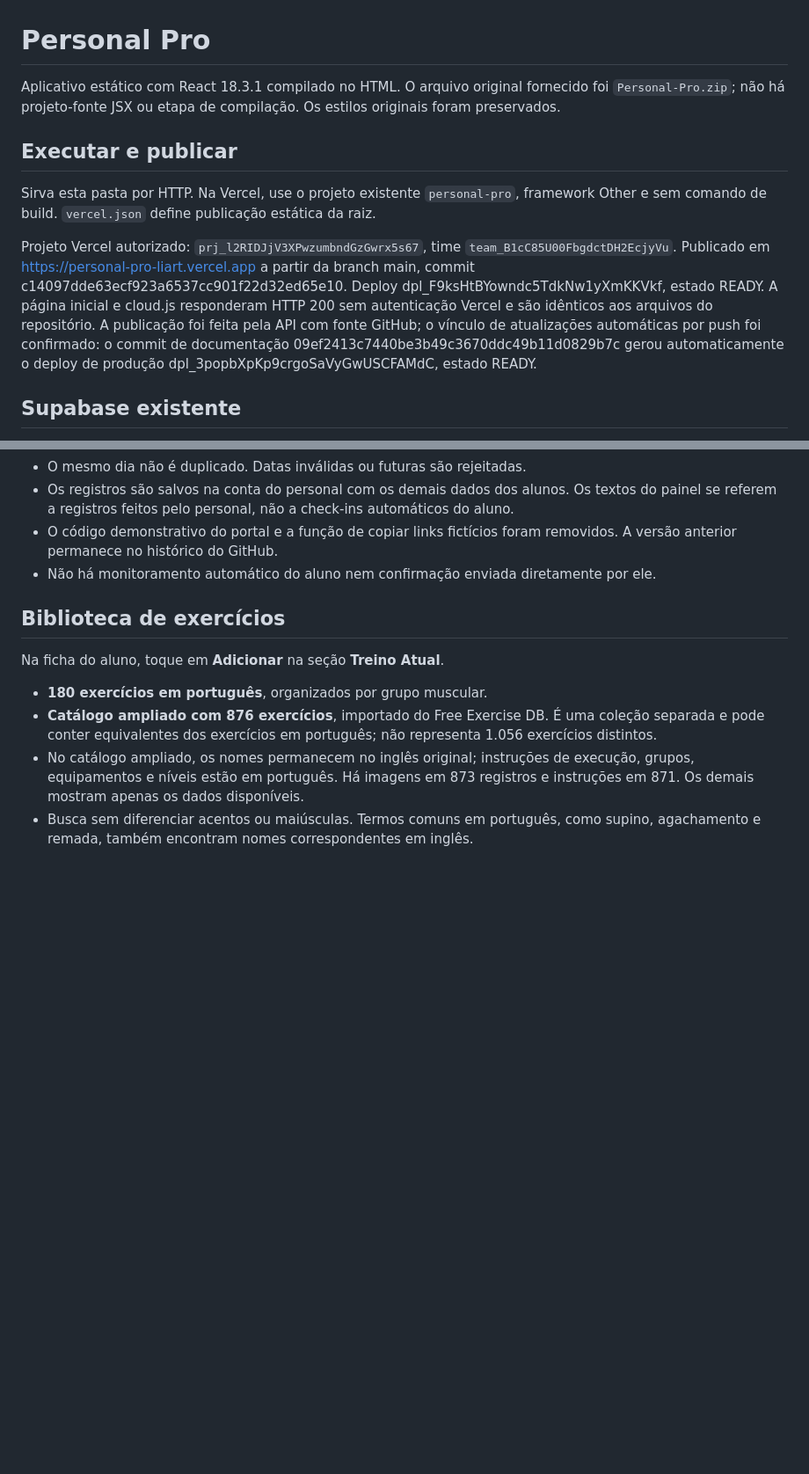
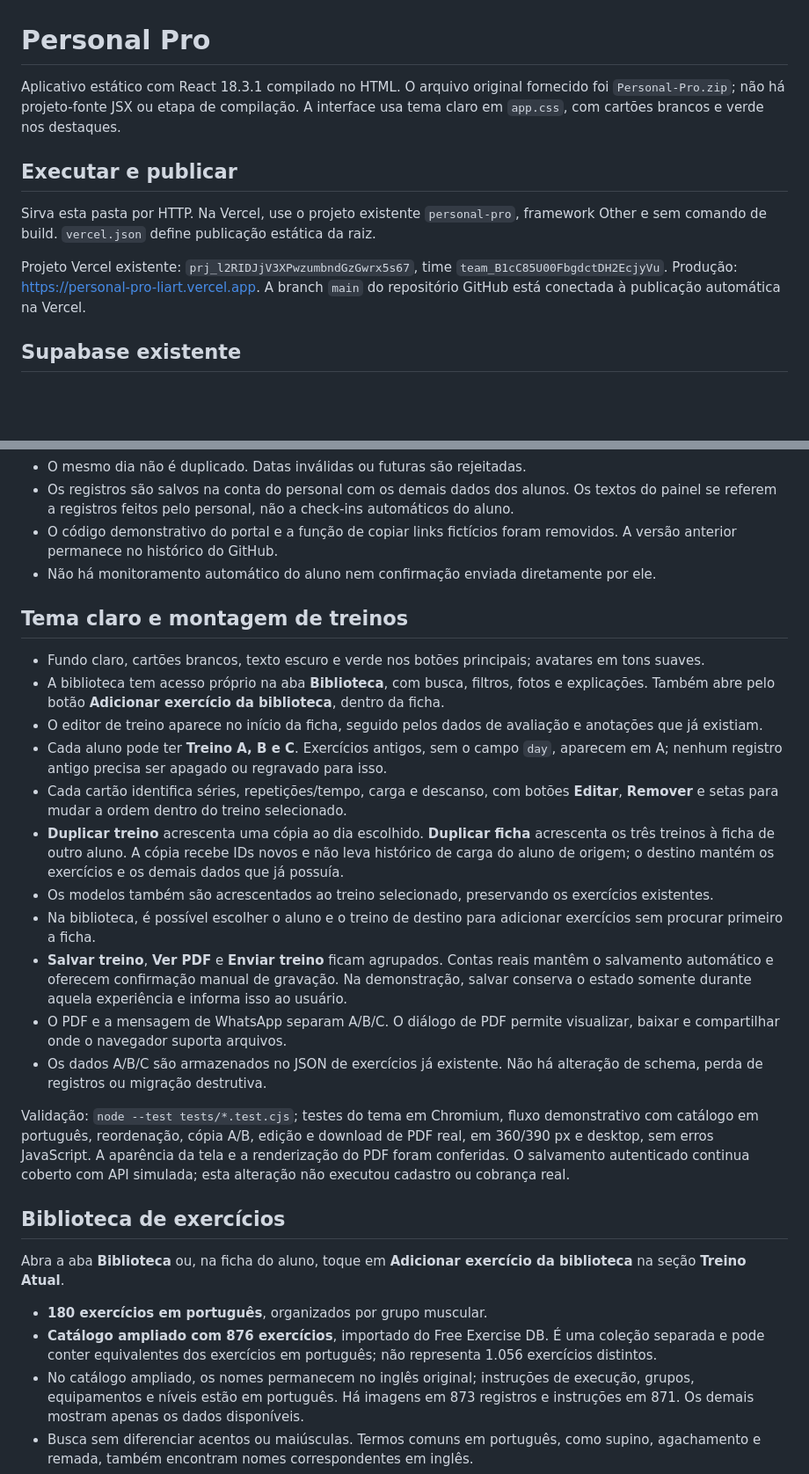
Before and after one commit to raidyumeko-app/personal-pro, a Markdown page: README.md, 2 parts joined by grey strips. Shown at 88% size. GitHub-like rendering; blank space fills up the shorter version.

Commit message:
Document and verify complete light interface and workout workflow: README.md

```diff
--- a/README.md
+++ b/README.md
@@ -1,12 +1,12 @@
 # Personal Pro
 
-Aplicativo estático com React 18.3.1 compilado no HTML. O arquivo original fornecido foi `Personal-Pro.zip`; não há projeto-fonte JSX ou etapa de compilação. Os estilos originais foram preservados.
+Aplicativo estático com React 18.3.1 compilado no HTML. O arquivo original fornecido foi `Personal-Pro.zip`; não há projeto-fonte JSX ou etapa de compilação. A interface usa tema claro em `app.css`, com cartões brancos e verde nos destaques.
 
 ## Executar e publicar
 
 Sirva esta pasta por HTTP. Na Vercel, use o projeto existente `personal-pro`, framework Other e sem comando de build. `vercel.json` define publicação estática da raiz.
 
-Projeto Vercel autorizado: `prj_l2RIDJjV3XPwzumbndGzGwrx5s67`, time `team_B1cC85U00FbgdctDH2EcjyVu`. Publicado em https://personal-pro-liart.vercel.app a partir da branch main, commit c14097dde63ecf923a6537cc901f22d32ed65e10. Deploy dpl_F9ksHtBYowndc5TdkNw1yXmKKVkf, estado READY. A página inicial e cloud.js responderam HTTP 200 sem autenticação Vercel e são idênticos aos arquivos do repositório. A publicação foi feita pela API com fonte GitHub; o vínculo de atualizações automáticas por push foi confirmado: o commit de documentação 09ef2413c7440be3b49c3670ddc49b11d0829b7c gerou automaticamente o deploy de produção dpl_3popbXpKp9crgoSaVyGwUSCFAMdC, estado READY.
+Projeto Vercel existente: `prj_l2RIDJjV3XPwzumbndGzGwrx5s67`, time `team_B1cC85U00FbgdctDH2EcjyVu`. Produção: https://personal-pro-liart.vercel.app. A branch `main` do repositório GitHub está conectada à publicação automática na Vercel.
 
 ## Supabase existente
 
@@ -37,9 +37,25 @@ Ainda pendentes: validação visual em navegador, fluxo real de confirmação/re
 - O código demonstrativo do portal e a função de copiar links fictícios foram removidos. A versão anterior permanece no histórico do GitHub.
 - Não há monitoramento automático do aluno nem confirmação enviada diretamente por ele.
 
+## Tema claro e montagem de treinos
+
+- Fundo claro, cartões brancos, texto escuro e verde nos botões principais; avatares em tons suaves.
+- A biblioteca tem acesso próprio na aba **Biblioteca**, com busca, filtros, fotos e explicações. Também abre pelo botão **Adicionar exercício da biblioteca**, dentro da ficha.
+- O editor de treino aparece no início da ficha, seguido pelos dados de avaliação e anotações que já existiam.
+- Cada aluno pode ter **Treino A, B e C**. Exercícios antigos, sem o campo `day`, aparecem em A; nenhum registro antigo precisa ser apagado ou regravado para isso.
+- Cada cartão identifica séries, repetições/tempo, carga e descanso, com botões **Editar**, **Remover** e setas para mudar a ordem dentro do treino selecionado.
+- **Duplicar treino** acrescenta uma cópia ao dia escolhido. **Duplicar ficha** acrescenta os três treinos à ficha de outro aluno. A cópia recebe IDs novos e não leva histórico de carga do aluno de origem; o destino mantém os exercícios e os demais dados que já possuía.
+- Os modelos também são acrescentados ao treino selecionado, preservando os exercícios existentes.
+- Na biblioteca, é possível escolher o aluno e o treino de destino para adicionar exercícios sem procurar primeiro a ficha.
+- **Salvar treino**, **Ver PDF** e **Enviar treino** ficam agrupados. Contas reais mantêm o salvamento automático e oferecem confirmação manual de gravação. Na demonstração, salvar conserva o estado somente durante aquela experiência e informa isso ao usuário.
+- O PDF e a mensagem de WhatsApp separam A/B/C. O diálogo de PDF permite visualizar, baixar e compartilhar onde o navegador suporta arquivos.
+- Os dados A/B/C são armazenados no JSON de exercícios já existente. Não há alteração de schema, perda de registros ou migração destrutiva.
+
+Validação: `node --test tests/*.test.cjs`; testes do tema em Chromium, fluxo demonstrativo com catálogo em português, reordenação, cópia A/B, edição e download de PDF real, em 360/390 px e desktop, sem erros JavaScript. A aparência da tela e a renderização do PDF foram conferidas. O salvamento autenticado continua coberto com API simulada; esta alteração não executou cadastro ou cobrança real.
+
 ## Biblioteca de exercícios
 
-Na ficha do aluno, toque em **Adicionar** na seção **Treino Atual**.
+Abra a aba **Biblioteca** ou, na ficha do aluno, toque em **Adicionar exercício da biblioteca** na seção **Treino Atual**.
 
 - **180 exercícios em português**, organizados por grupo muscular.
 - **Catálogo ampliado com 876 exercícios**, importado do Free Exercise DB. É uma coleção separada e pode conter equivalentes dos exercícios em português; não representa 1.056 exercícios distintos.
```
Also changed, not shown: other parts of README.md (+3 -3 lines).
